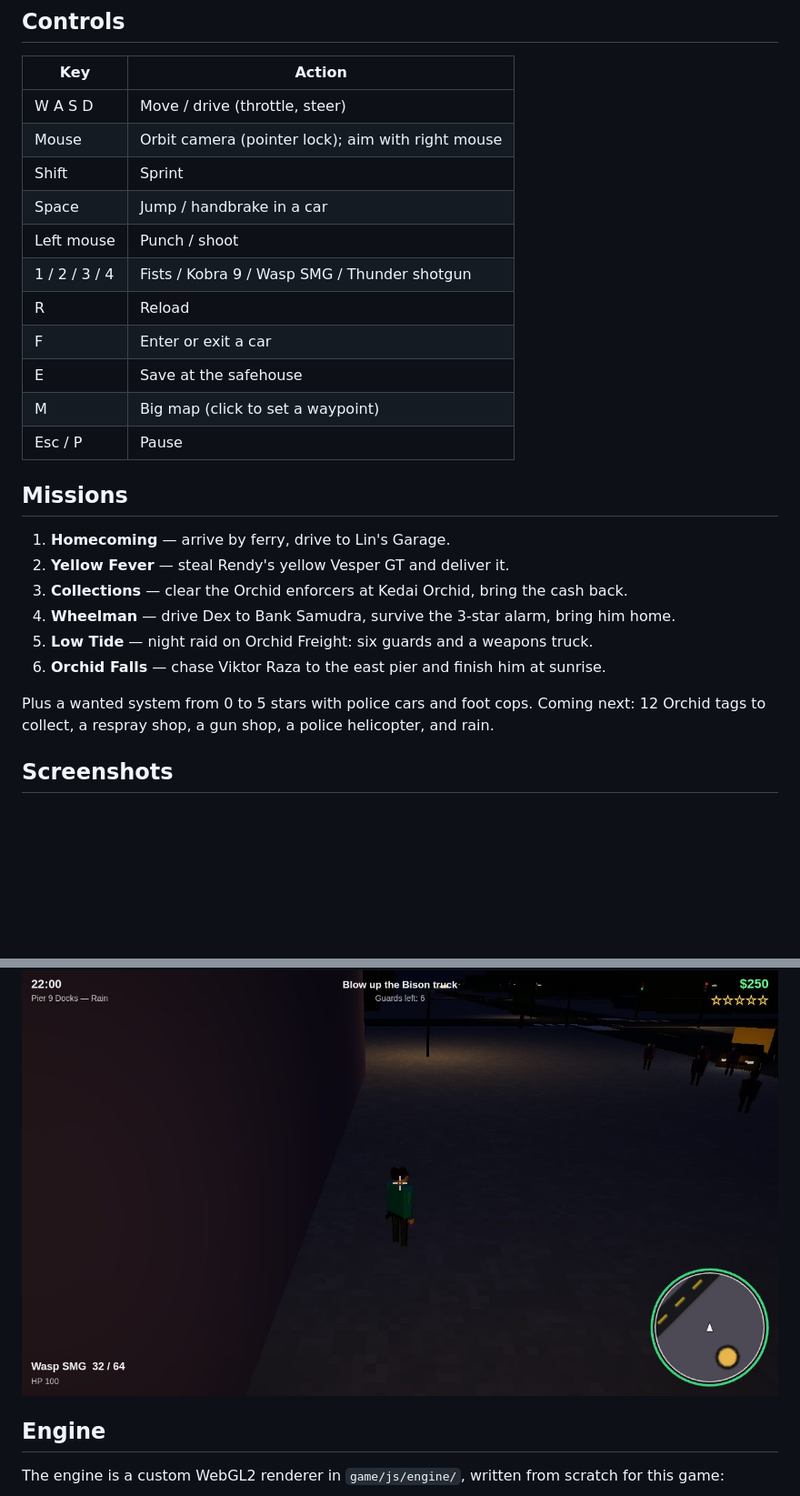
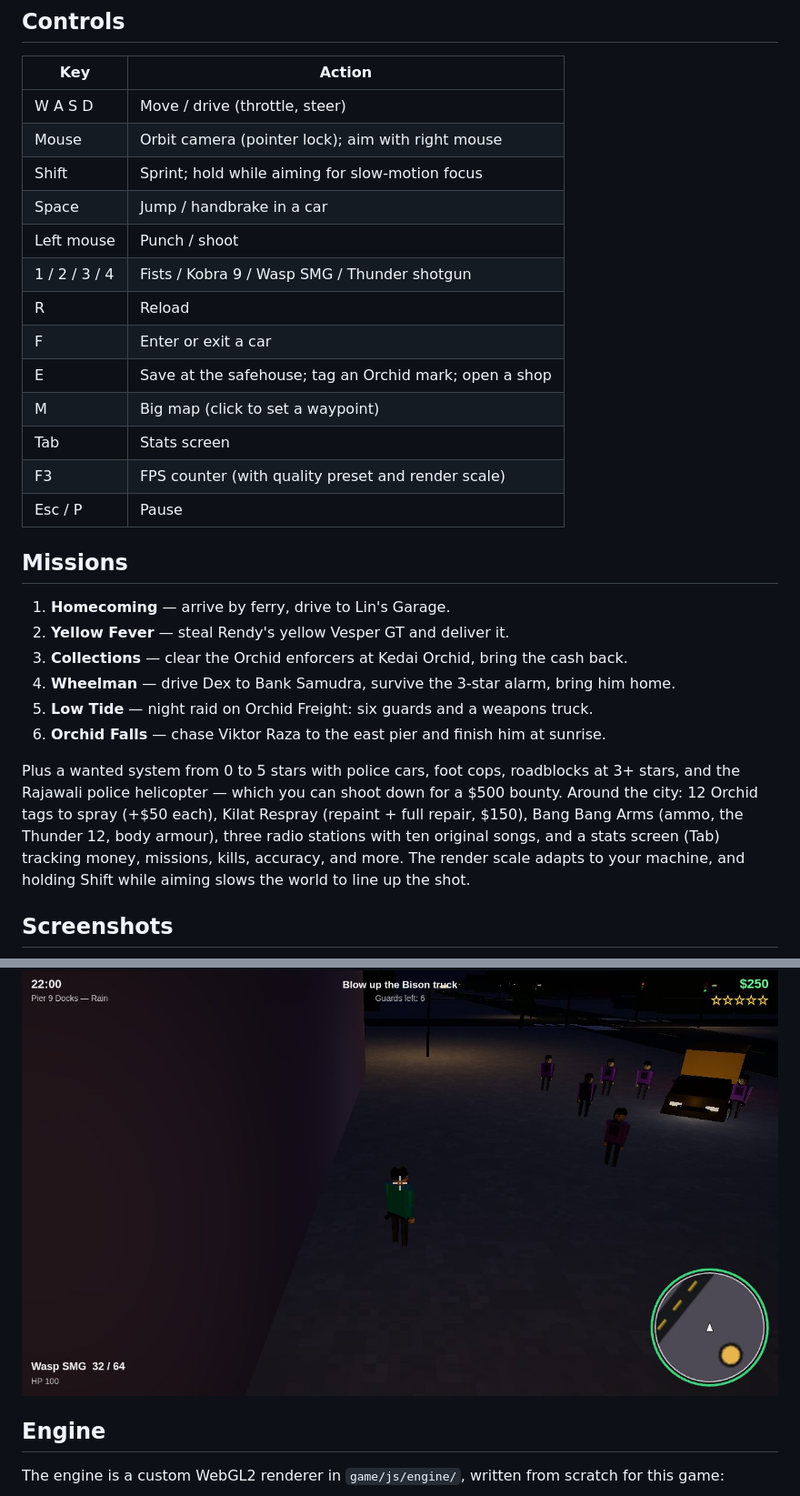
Before and after one commit to SkyScrapperR/gta6-muse, a Markdown page: README.md, 2 parts joined by grey strips. Shown at 91% size. Rendered like a GitHub page; pictures changed too: screenshots/04-docks-firefight.jpg; blank space fills up the shorter version.

Commit message:
step 18: final checkpoint — screenshot staging, main.ts size gate, README final

```diff
--- a/README.md
+++ b/README.md
@@ -34,14 +34,16 @@ offline from static files.
 | --- | --- |
 | W A S D | Move / drive (throttle, steer) |
 | Mouse | Orbit camera (pointer lock); aim with right mouse |
-| Shift | Sprint |
+| Shift | Sprint; hold while aiming for slow-motion focus |
 | Space | Jump / handbrake in a car |
 | Left mouse | Punch / shoot |
 | 1 / 2 / 3 / 4 | Fists / Kobra 9 / Wasp SMG / Thunder shotgun |
 | R | Reload |
 | F | Enter or exit a car |
-| E | Save at the safehouse |
+| E | Save at the safehouse; tag an Orchid mark; open a shop |
 | M | Big map (click to set a waypoint) |
+| Tab | Stats screen |
+| F3 | FPS counter (with quality preset and render scale) |
 | Esc / P | Pause |
 
 ## Missions
@@ -53,9 +55,15 @@ offline from static files.
 5. **Low Tide** — night raid on Orchid Freight: six guards and a weapons truck.
 6. **Orchid Falls** — chase Viktor Raza to the east pier and finish him at sunrise.
 
-Plus a wanted system from 0 to 5 stars with police cars and foot cops.
-Coming next: 12 Orchid tags to collect, a respray shop, a gun shop, a
-police helicopter, and rain.
+Plus a wanted system from 0 to 5 stars with police cars, foot cops,
+roadblocks at 3+ stars, and the Rajawali police helicopter — which you
+can shoot down for a $500 bounty. Around the city: 12 Orchid tags to
+spray (+$50 each), Kilat Respray (repaint + full repair, $150), Bang
+Bang Arms (ammo, the Thunder 12, body armour), three radio stations
+with ten original songs, and a stats screen (Tab) tracking money,
+missions, kills, accuracy, and more. The render scale adapts to your
+machine, and holding Shift while aiming slows the world to line up
+the shot.
 
 ## Screenshots
 
```
Also changed, not shown: docs/DEVLOG.md (+63 -12 lines), screenshots/01-title.jpg, screenshots/02-night-chase.jpg, screenshots/03-mission-cutscene.jpg, 5 other files.
